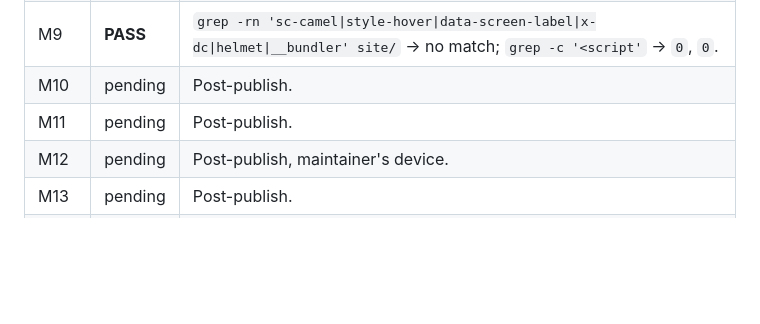
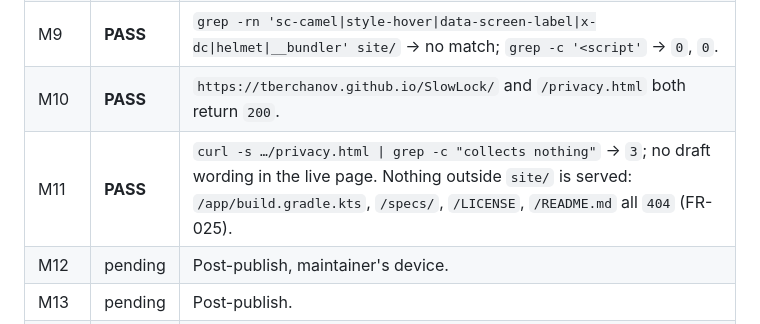
Before and after one commit to tberchanov/SlowLock, a Markdown page: specs/006-site-publishing/manual-test-plan.md, the part around the change. GitHub-like rendering; blank space fills up the shorter version.

```diff
--- a/specs/006-site-publishing/manual-test-plan.md
+++ b/specs/006-site-publishing/manual-test-plan.md
@@ -153,8 +153,8 @@ Run on 2026-08-25 against `python3 -m http.server --directory site` (M1–M9) us
 | M7 | **PASS** | 1440 px matches the bundle design. At 2560 px `.page { max-width: 1600px }` holds the content centred rather than stretching. |
 | M8 | **PASS** | `.btn-play:hover` and `.btn-repo:hover` are real rules (the dead `style-hover` attributes are gone). No `http(s)` resource reference of any kind in either page — fonts, favicon and preview image are all local. |
 | M9 | **PASS** | `grep -rn 'sc-camel\|style-hover\|data-screen-label\|x-dc\|helmet\|__bundler' site/` → no match; `grep -c '<script'` → `0`, `0`. |
-| M10 | pending | Post-publish. |
-| M11 | pending | Post-publish. |
+| M10 | **PASS** | `https://tberchanov.github.io/SlowLock/` and `/privacy.html` both return `200`. |
+| M11 | **PASS** | `curl -s …/privacy.html \| grep -c "collects nothing"` → `3`; no draft wording in the live page. Nothing outside `site/` is served: `/app/build.gradle.kts`, `/specs/`, `/LICENSE`, `/README.md` all `404` (FR-025). |
 | M12 | pending | Post-publish, maintainer's device. |
 | M13 | pending | Post-publish. |
 | M14 | pending | Post-publish. |
```
Also changed, not shown: specs/006-site-publishing/tasks.md (+5 -5 lines).
